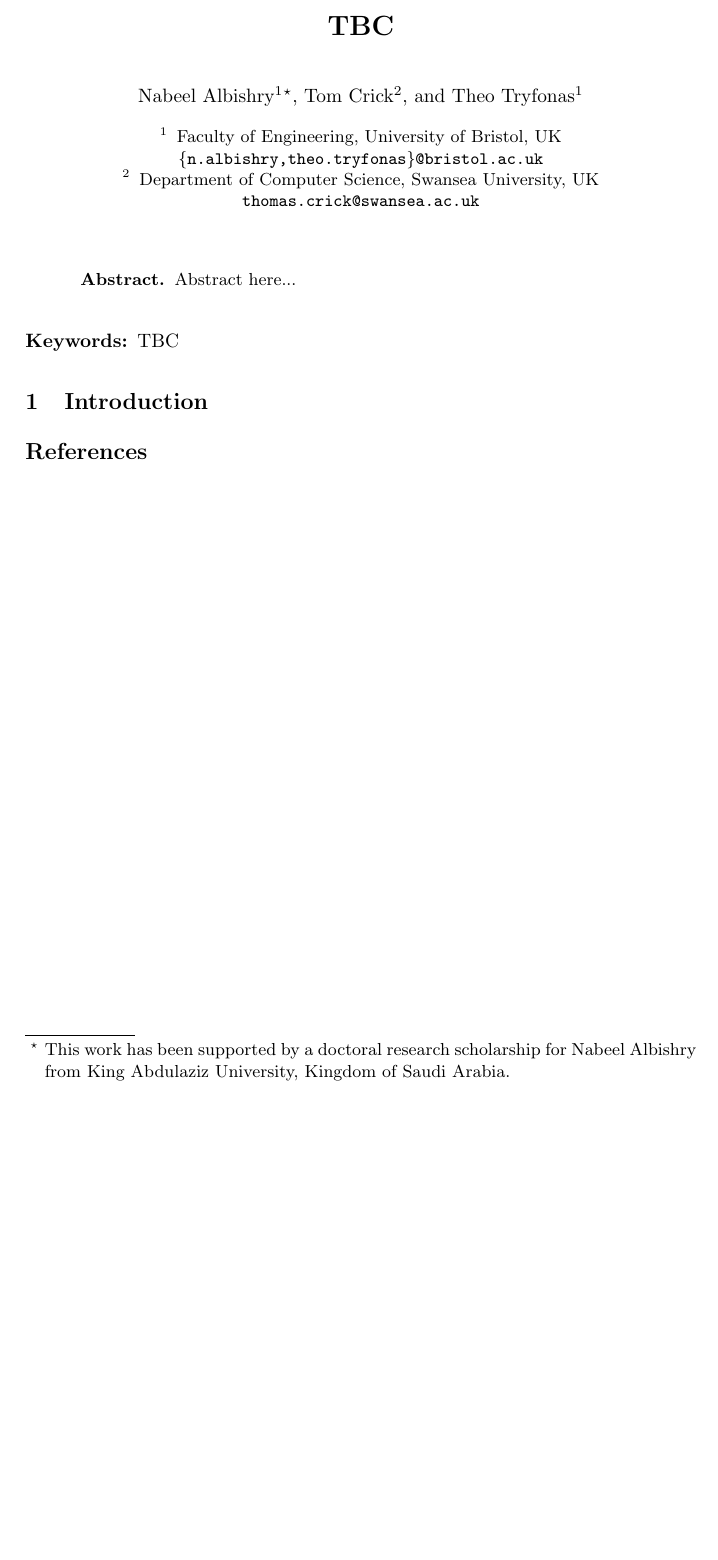
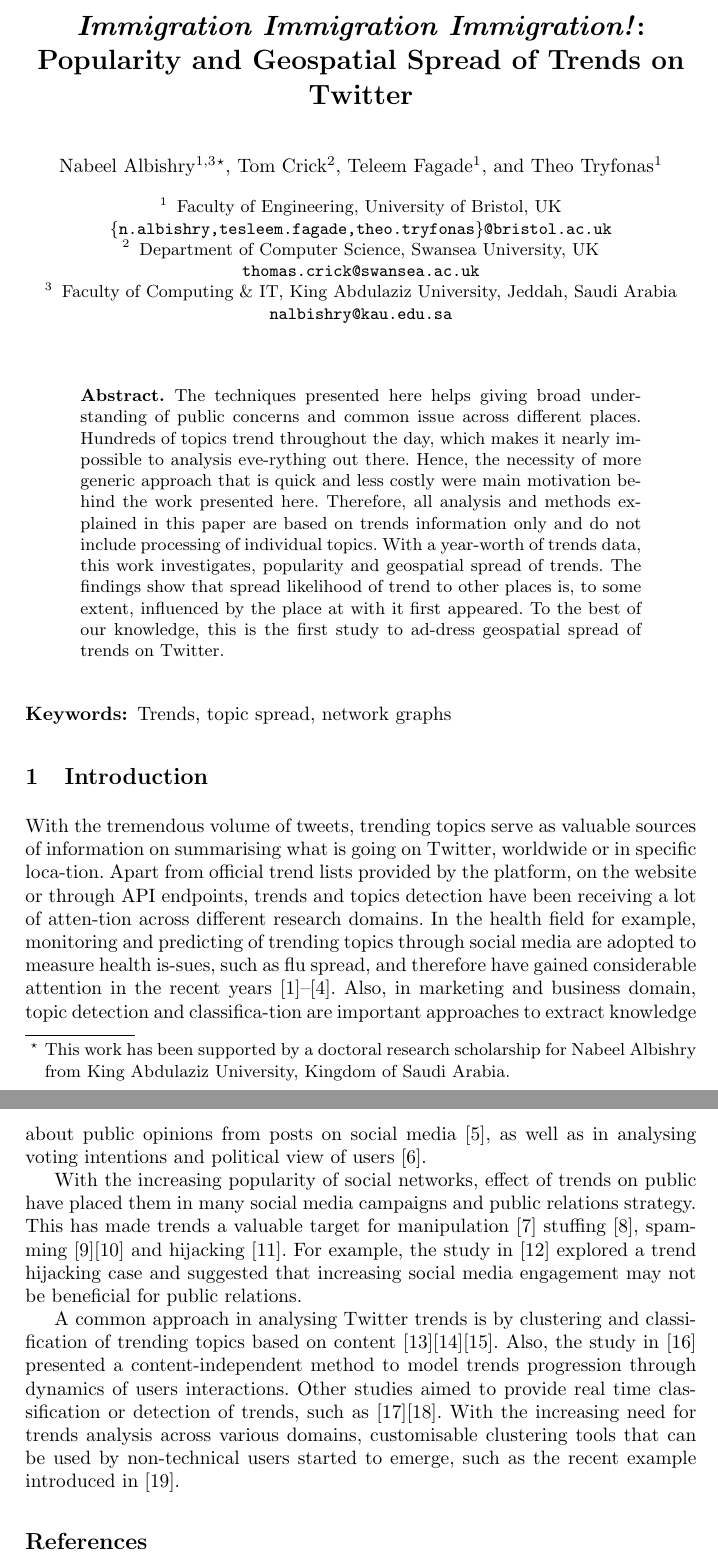
Before and after one commit to tomcrick/ICCCI2018, a LaTeX paper (iccci2018.tex): part of the page before the commit and two parts of pages 1 and 2 of 2 after it, the two joined at a grey line, cut at the place of the change, the shorter picture padded with empty space. Compiled offline with pdfLaTeX.

Commit message:
Merged front matter, abstract and Intro

```diff
--- a/iccci2018.tex
+++ b/iccci2018.tex
@@ -10,29 +10,75 @@
 
 \begin{document}
 
-\title{TBC}
+\title{{\emph{Immigration Immigration Immigration!}}: Popularity and
+  Geospatial Spread of Trends on Twitter}
 
-\author{Nabeel Albishry\inst{1}\thanks{This work has been supported by a doctoral research scholarship for
+\author{Nabeel Albishry\inst{1,3}\thanks{This work has been supported by a doctoral research scholarship for
 Nabeel Albishry from King Abdulaziz University, Kingdom of Saudi
 Arabia.} \and Tom
-  Crick\inst{2} \and Theo Tryfonas\inst{1}}
+  Crick\inst{2} \and Teleem Fagade\inst{1} \and Theo Tryfonas\inst{1}}
 
 
-\institute{Faculty of Engineering, University of Bristol, UK\\\email{\{n.albishry,theo.tryfonas\}@bristol.ac.uk}
+\institute{Faculty of Engineering, University of Bristol, UK\\\email{\{n.albishry,tesleem.fagade,theo.tryfonas\}@bristol.ac.uk}
 \and
-Department of Computer Science, Swansea University, UK\\\email{thomas.crick@swansea.ac.uk}}
-
+Department of Computer Science, Swansea University, UK\\\email{thomas.crick@swansea.ac.uk}
+\and
+Faculty of Computing \& IT, King Abdulaziz University, Jeddah, Saudi Arabia\\\email{nalbishry@kau.edu.sa}}
 \maketitle
 
 \begin{abstract}
-Abstract here...
+The techniques presented here helps giving broad understanding of
+public concerns and common issue across different places. Hundreds of
+topics trend throughout the day, which makes it nearly impossible to
+analysis eve-rything out there. Hence, the necessity of more generic
+approach that is quick and less costly were main motivation behind the
+work presented here. Therefore, all analysis and methods explained in
+this paper are based on trends information only and do not include
+processing of individual topics. With a year-worth of trends data,
+this work investigates, popularity and geospatial spread of
+trends. The findings show that spread likelihood of trend to other
+places is, to some extent, influenced by the place at with it first
+appeared. To the best of our knowledge, this is the first study to
+ad-dress geospatial spread of trends on Twitter.
  \end{abstract}
 
 \begin{keywords}
-TBC
+Trends, topic spread, network graphs
 \end{keywords}
 
 \section{Introduction}\label{intro}
+
+With the tremendous volume of tweets, trending topics serve as
+valuable sources of information on summarising what is going on
+Twitter, worldwide or in specific loca-tion. Apart from official trend
+lists provided by the platform, on the website or through API
+endpoints, trends and topics detection have been receiving a lot of
+atten-tion across different research domains. In the health field for
+example, monitoring and predicting of trending topics through social
+media are adopted to measure health is-sues, such as flu spread, and
+therefore have gained considerable attention in the recent years
+[1]–[4]. Also, in marketing and business domain, topic detection and
+classifica-tion are important approaches to extract knowledge about
+public opinions from posts on social media [5], as well as in
+analysing voting intentions and political view of users [6].
+
+With the increasing popularity of social networks, effect of trends on
+public have placed them in many social media campaigns and public
+relations strategy. This has made trends a valuable target for
+manipulation [7] stuffing [8], spamming [9][10] and hijacking
+[11]. For example, the study in [12] explored a trend hijacking case
+and suggested that increasing social media engagement may not be
+beneficial for public relations.
+
+A common approach in analysing Twitter trends is by clustering and
+classification of trending topics based on content [13][14][15]. Also,
+the study in [16] presented a content-independent method to model
+trends progression through dynamics of users interactions. Other
+studies aimed to provide real time classification or detection of
+trends, such as [17][18]. With the increasing need for trends analysis
+across various domains, customisable clustering tools that can be used
+by non-technical users started to emerge, such as the recent example
+introduced in [19].
 
 
 % \begin{acks}
```
